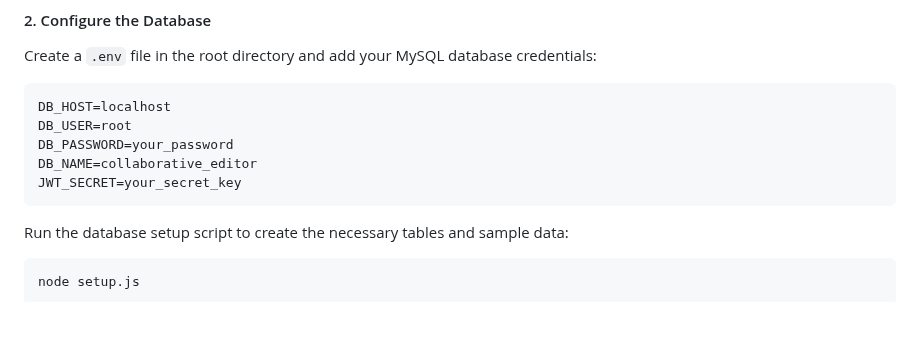
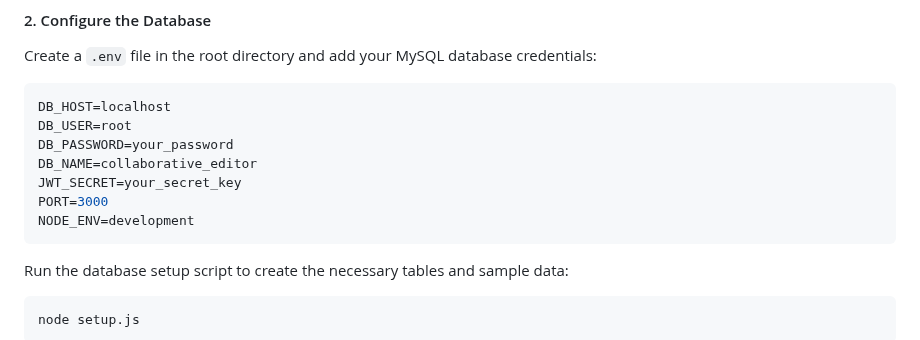
Before and after one commit to Datta2006/Collaborative-Document-Editor, a Markdown page: README.md, the part around the change. Rendered like a GitHub page; blank space fills up the shorter version.

````diff
--- a/README.md
+++ b/README.md
@@ -65,6 +65,8 @@ DB_USER=root
 DB_PASSWORD=your_password
 DB_NAME=collaborative_editor
 JWT_SECRET=your_secret_key
+PORT=3000
+NODE_ENV=development
 ```
 
 Run the database setup script to create the necessary tables and sample data:
````
